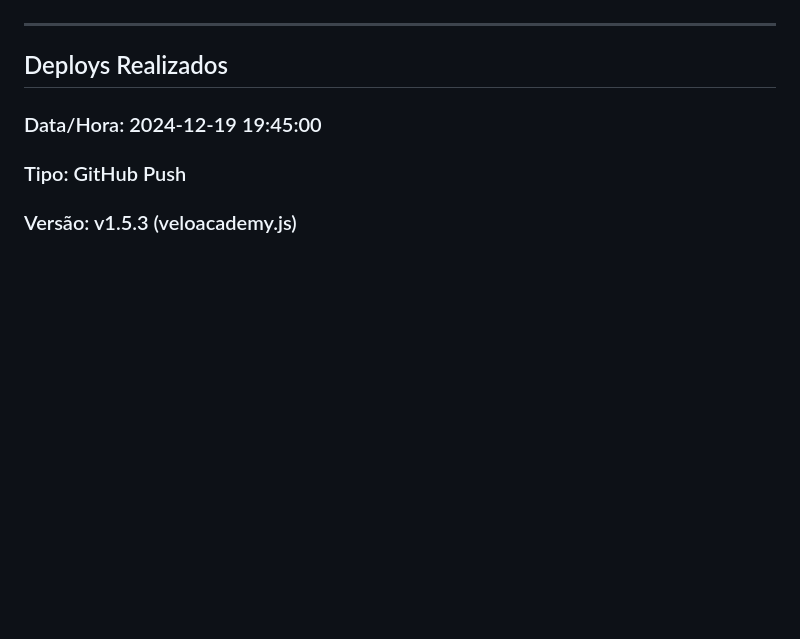
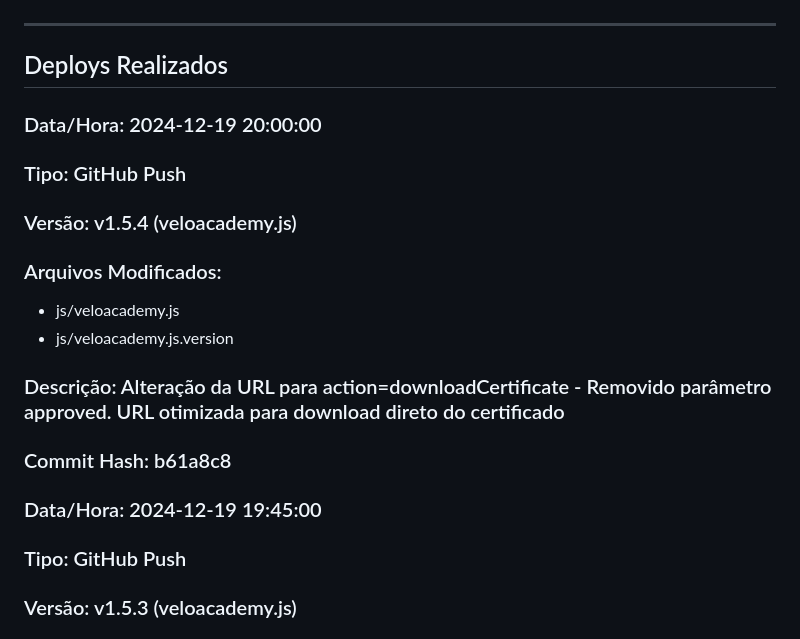
Before and after one commit to admVeloHub/VeloAcademy-GCP, a Markdown page: DEPLOY_LOG.md, the part around the change. Drawn GitHub-style; blank space fills up the shorter version.

Commit message:
docs: Atualizar DEPLOY_LOG.md com alteração para downloadCertificate

```diff
--- a/DEPLOY_LOG.md
+++ b/DEPLOY_LOG.md
@@ -13,6 +13,15 @@
 ---
 
 ## Deploys Realizados
+
+### Data/Hora: 2024-12-19 20:00:00
+### Tipo: GitHub Push
+### Versão: v1.5.4 (veloacademy.js)
+### Arquivos Modificados:
+- js/veloacademy.js
+- js/veloacademy.js.version
+### Descrição: Alteração da URL para action=downloadCertificate - Removido parâmetro approved. URL otimizada para download direto do certificado
+### Commit Hash: b61a8c8
 
 ### Data/Hora: 2024-12-19 19:45:00
 ### Tipo: GitHub Push
```
